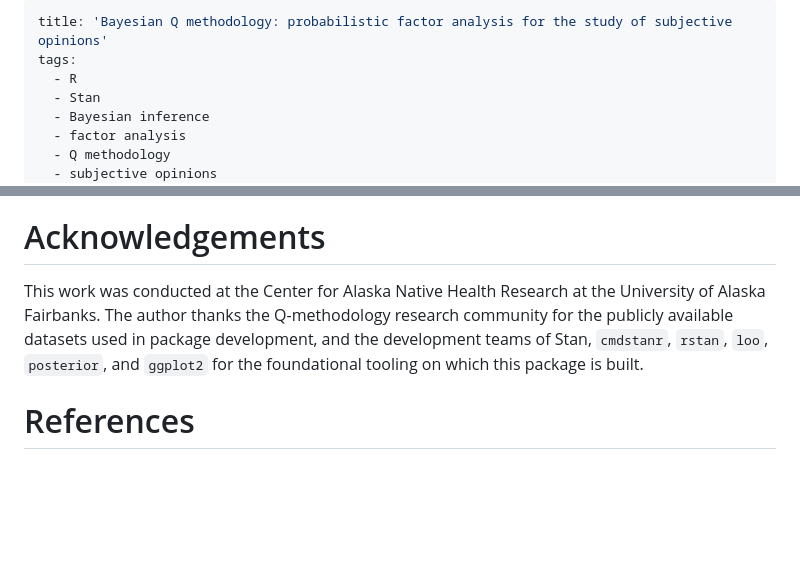
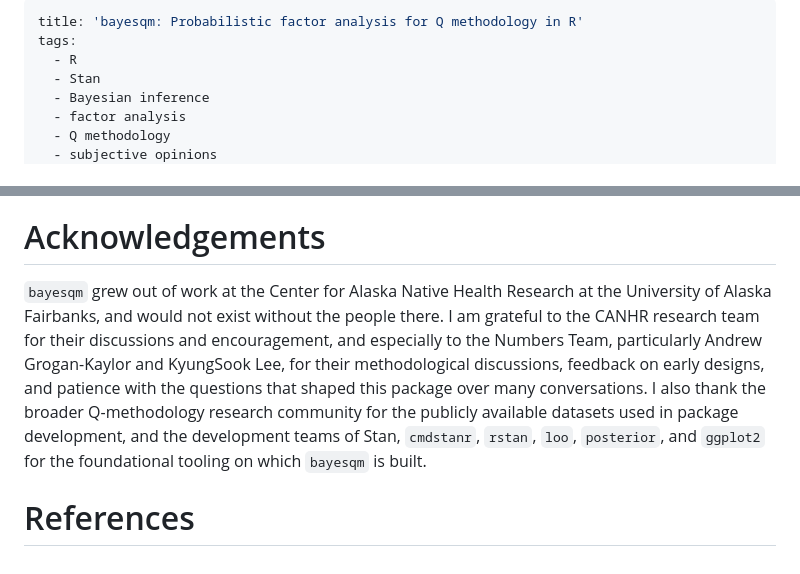
Before and after one commit to rdazadda/bayesqm, a Markdown page: paper/paper.md, 2 parts joined by grey strips. Rendered like a GitHub page; blank space fills up the shorter version.

Commit message:
updates JOSS paper

```diff
--- a/paper/paper.md
+++ b/paper/paper.md
@@ -1,5 +1,5 @@
 ---
-title: 'Bayesian Q methodology: probabilistic factor analysis for the study of subjective opinions'
+title: 'bayesqm: Probabilistic factor analysis for Q methodology in R'
 tags:
   - R
   - Stan
@@ -51,6 +51,6 @@ Five simulation studies validate the framework: credible-interval coverage is ne
 
 # Acknowledgements
 
-This work was conducted at the Center for Alaska Native Health Research at the University of Alaska Fairbanks. The author thanks the Q-methodology research community for the publicly available datasets used in package development, and the development teams of Stan, `cmdstanr`, `rstan`, `loo`, `posterior`, and `ggplot2` for the foundational tooling on which this package is built.
+`bayesqm` grew out of work at the Center for Alaska Native Health Research at the University of Alaska Fairbanks, and would not exist without the people there. I am grateful to the CANHR research team for their discussions and encouragement, and especially to the Numbers Team, particularly Andrew Grogan-Kaylor and KyungSook Lee, for their methodological discussions, feedback on early designs, and patience with the questions that shaped this package over many conversations. I also thank the broader Q-methodology research community for the publicly available datasets used in package development, and the development teams of Stan, `cmdstanr`, `rstan`, `loo`, `posterior`, and `ggplot2` for the foundational tooling on which `bayesqm` is built.
 
 # References
```
